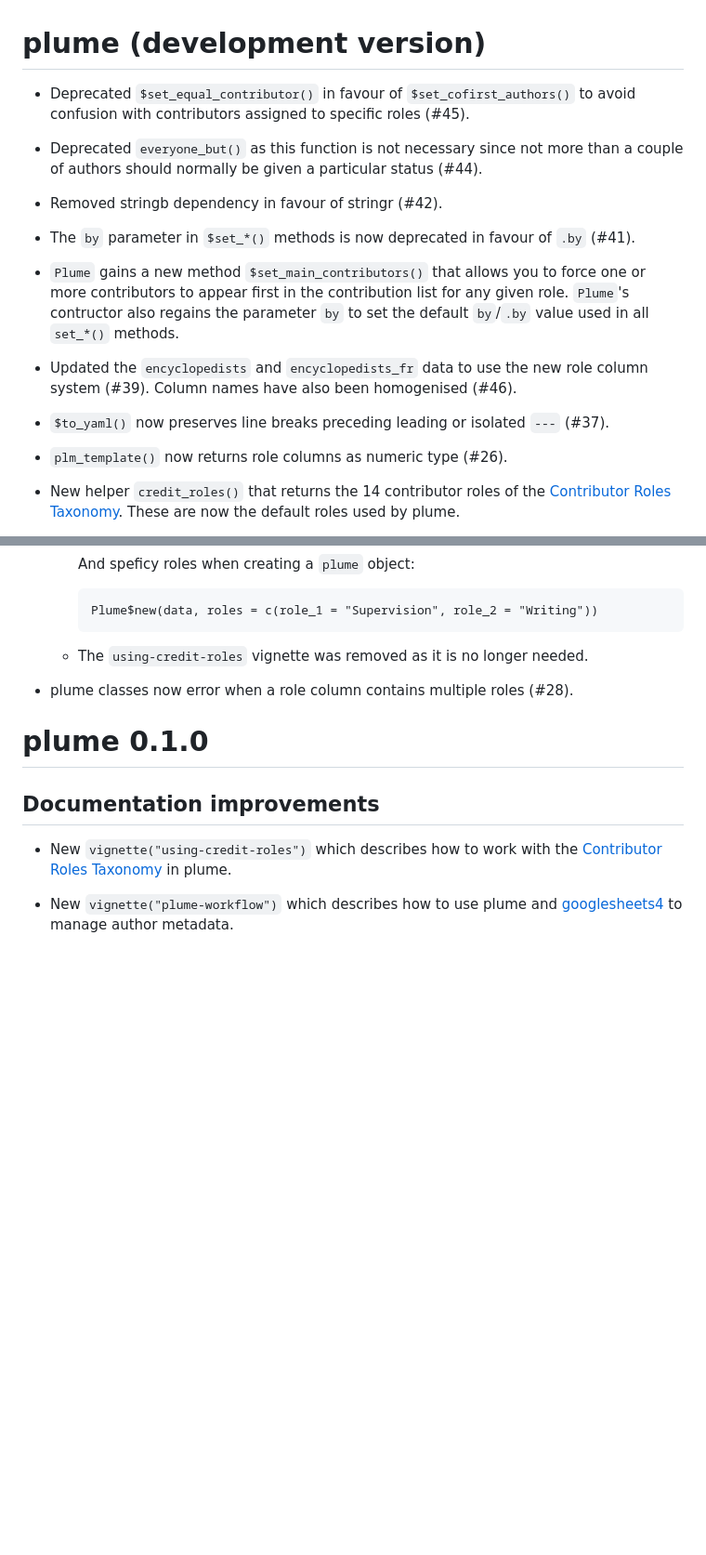
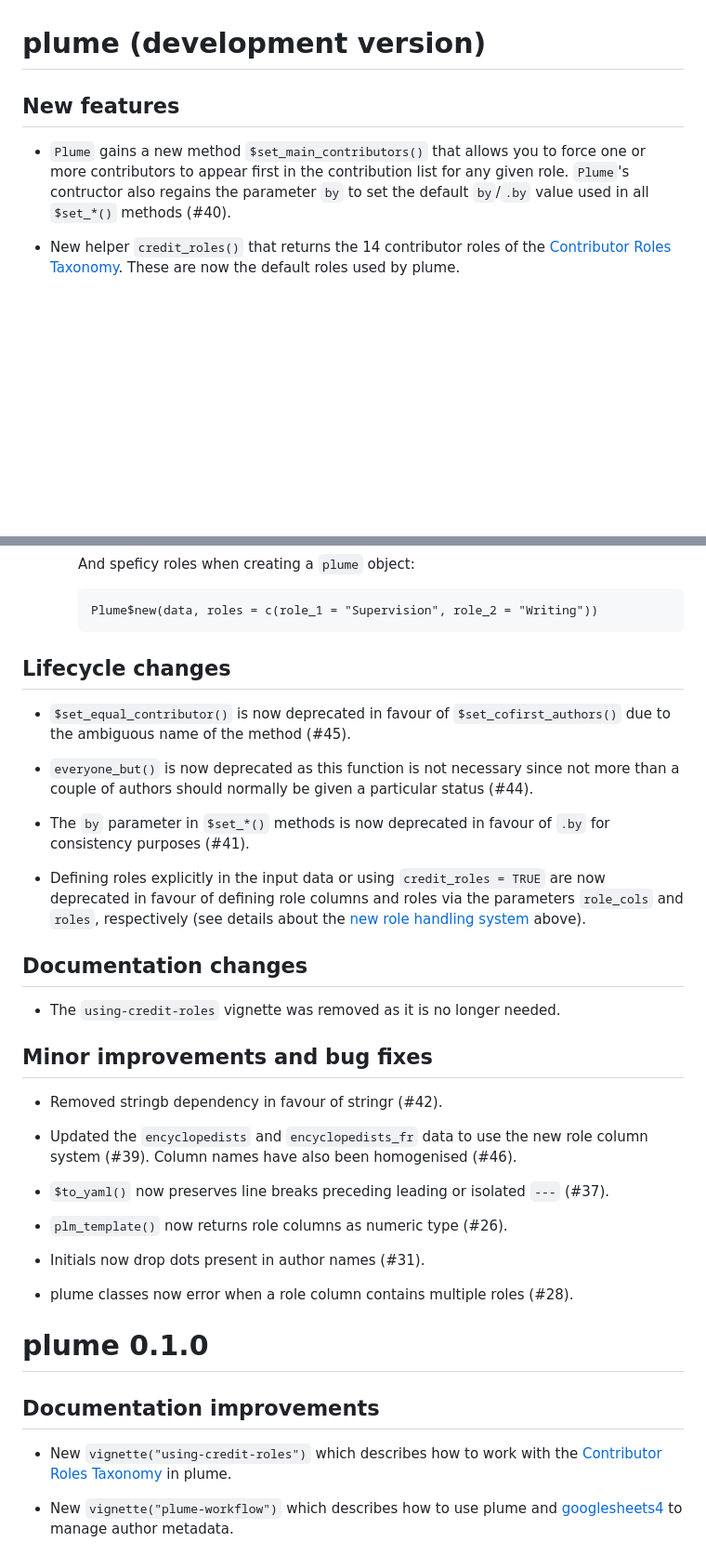
Before and after one commit to arnaudgallou/plume, a Markdown page: NEWS.md, 2 parts joined by grey strips. Shown at 93% size. GitHub-like rendering; blank space fills up the shorter version.

Commit message:
Polish NEWS

````diff
--- a/NEWS.md
+++ b/NEWS.md
@@ -1,20 +1,8 @@
 # plume (development version)
 
-* Deprecated `$set_equal_contributor()` in favour of `$set_cofirst_authors()` to avoid confusion with contributors assigned to specific roles (#45).
+## New features
 
-* Deprecated `everyone_but()` as this function is not necessary since not more than a couple of authors should normally be given a particular status (#44).
-
-* Removed stringb dependency in favour of stringr (#42).
-
-* The `by` parameter in `$set_*()` methods is now deprecated in favour of `.by` (#41).
-
-* `Plume` gains a new method `$set_main_contributors()` that allows you to force one or more contributors to appear first in the contribution list for any given role. `Plume`'s contructor also regains the parameter `by` to set the default `by`/`.by` value used in all `set_*()` methods.
-
-* Updated the `encyclopedists` and `encyclopedists_fr` data to use the new role column system (#39). Column names have also been homogenised (#46).
-
-* `$to_yaml()` now preserves line breaks preceding leading or isolated `---` (#37).
-
-* `plm_template()` now returns role columns as numeric type (#26).
+* `Plume` gains a new method `$set_main_contributors()` that allows you to force one or more contributors to appear first in the contribution list for any given role. `Plume`'s contructor also regains the parameter `by` to set the default `by`/`.by` value used in all `$set_*()` methods (#40).
 
 * New helper `credit_roles()` that returns the 14 contributor roles of the [Contributor Roles Taxonomy](https://credit.niso.org). These are now the default roles used by plume.
 
@@ -52,7 +40,31 @@
     Plume$new(data, roles = c(role_1 = "Supervision", role_2 = "Writing"))
     ```
 
-  * The `using-credit-roles` vignette was removed as it is no longer needed.
+## Lifecycle changes
+
+* `$set_equal_contributor()` is now deprecated in favour of `$set_cofirst_authors()` due to the ambiguous name of the method (#45).
+
+* `everyone_but()` is now deprecated as this function is not necessary since not more than a couple of authors should normally be given a particular status (#44).
+
+* The `by` parameter in `$set_*()` methods is now deprecated in favour of `.by` for consistency purposes (#41).
+
+* Defining roles explicitly in the input data or using `credit_roles = TRUE` are now deprecated in favour of defining role columns and roles via the parameters `role_cols` and `roles`, respectively (see details about the [new role handling system](#new_role_system) above).
+
+## Documentation changes
+
+* The `using-credit-roles` vignette was removed as it is no longer needed.
+
+## Minor improvements and bug fixes
+
+* Removed stringb dependency in favour of stringr (#42).
+
+* Updated the `encyclopedists` and `encyclopedists_fr` data to use the new role column system (#39). Column names have also been homogenised (#46).
+
+* `$to_yaml()` now preserves line breaks preceding leading or isolated `---` (#37).
+
+* `plm_template()` now returns role columns as numeric type (#26).
+
+* Initials now drop dots present in author names (#31).
 
 * plume classes now error when a role column contains multiple roles (#28).
 
````
Also changed, not shown: other parts of NEWS.md (+3 -3 lines).
